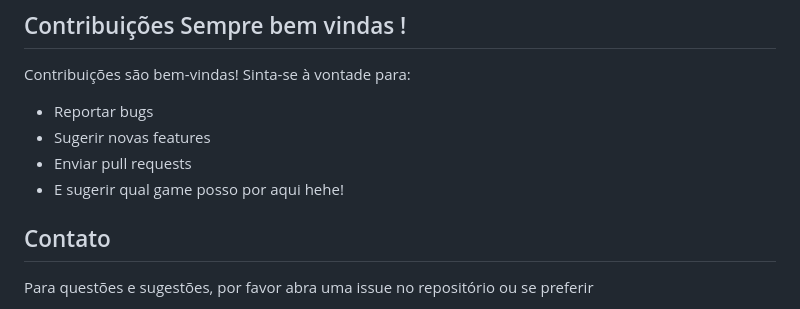
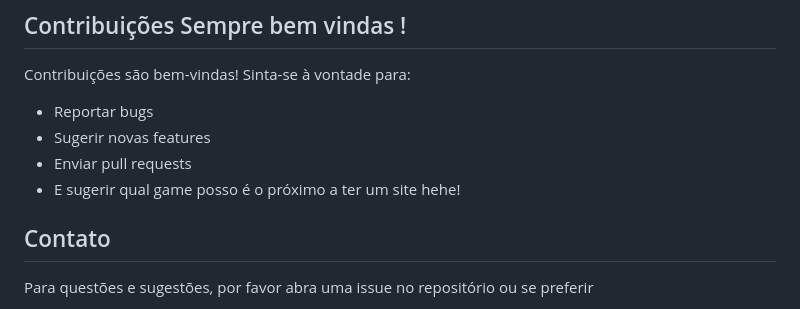
Before and after one commit to NatanLuz/reddead2, a Markdown page: README.md, the part around the change. Drawn GitHub-style.

```diff
--- a/README.md
+++ b/README.md
@@ -115,7 +115,7 @@ Contribuições são bem-vindas! Sinta-se à vontade para:
 - Reportar bugs
 - Sugerir novas features
 - Enviar pull requests
-- E sugerir qual game posso por aqui hehe!
+- E sugerir qual game posso é o próximo a ter um site hehe!
 
 ## Contato
 
```
